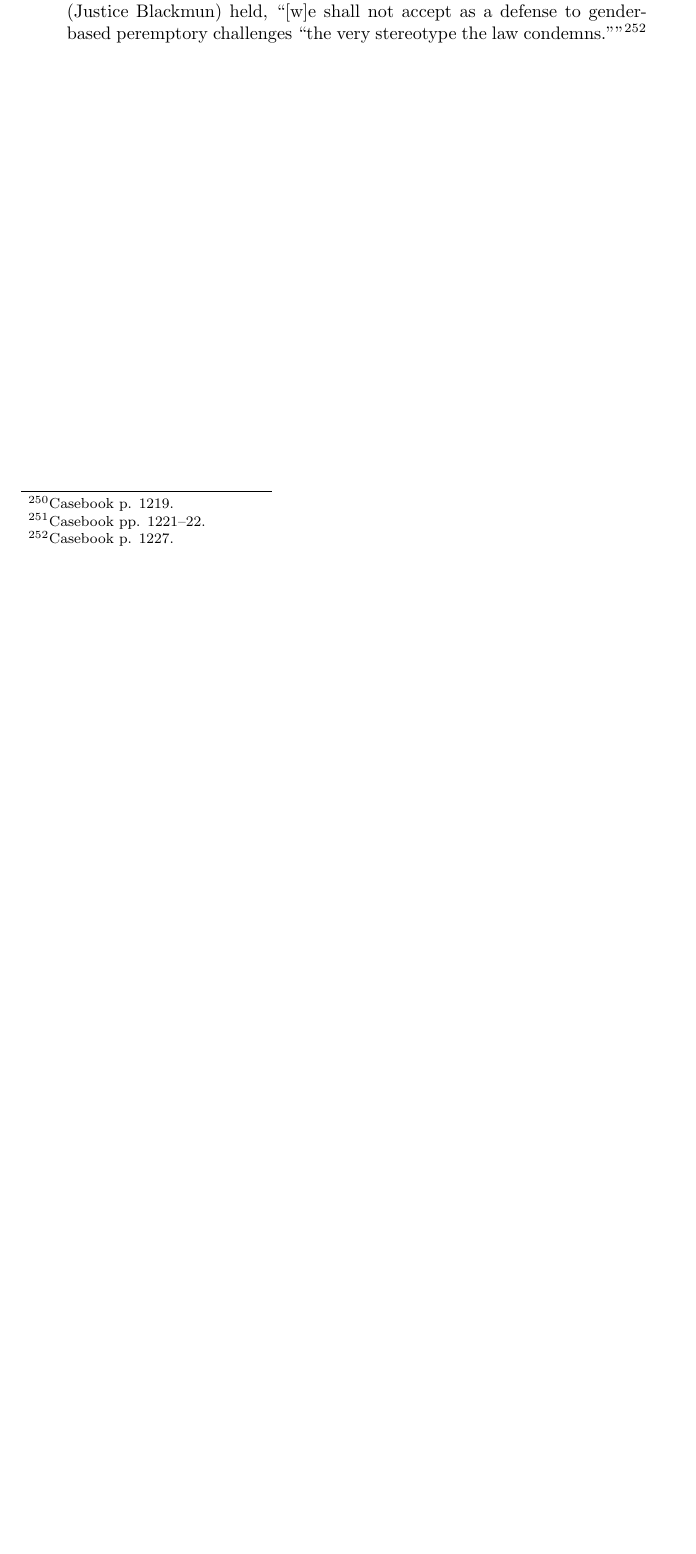
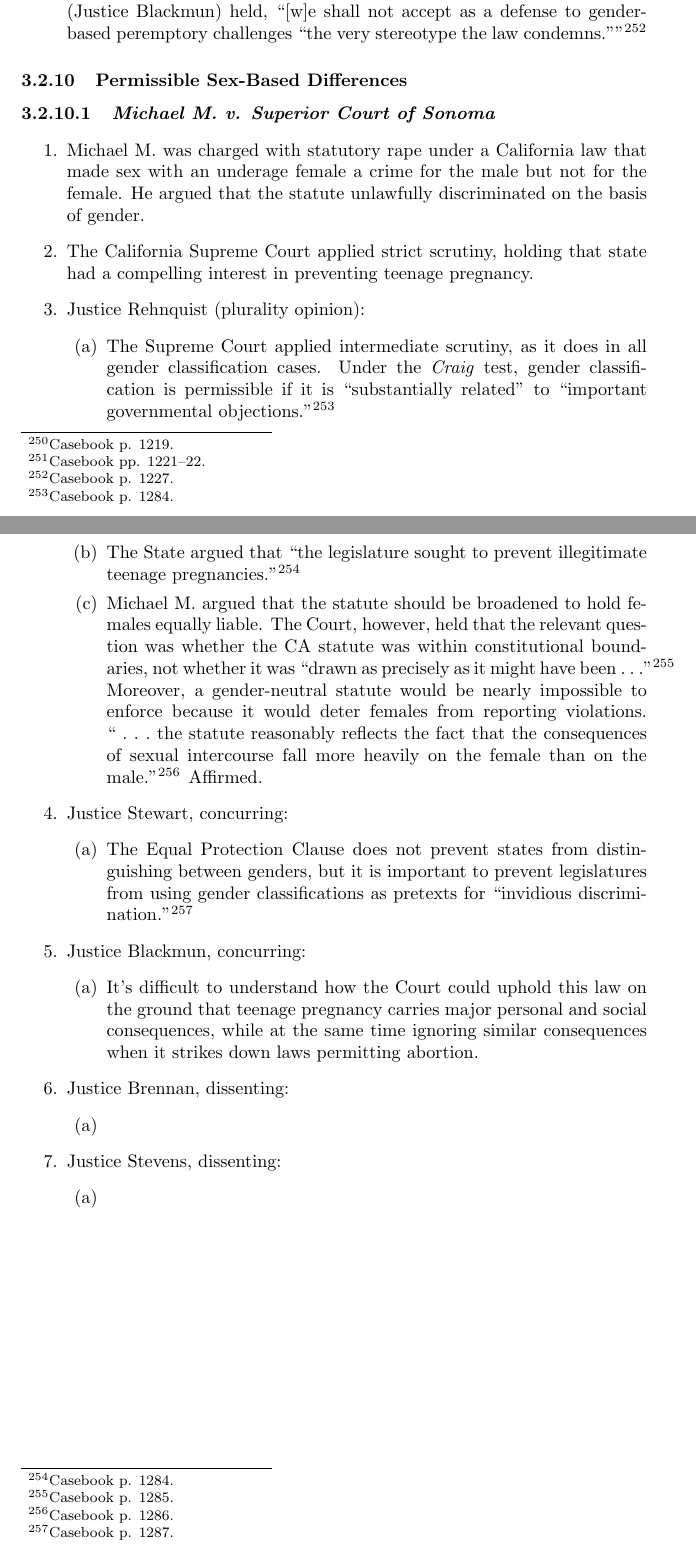
Before and after one commit to morninj/constitutional-law-outline, a LaTeX document (outline.tex, which reads sections/the-modern-constitution.tex): part of page 60 of 64 before the commit and two parts of pages 60 and 61 of 65 after it, the two joined at a grey line, cut so that both start at the same text, the shorter picture padded with empty space. Compiled offline with pdfLaTeX.

Commit message:
Outline Michael M.

```diff
--- a/sections/the-modern-constitution.tex
+++ b/sections/the-modern-constitution.tex
@@ -1354,13 +1354,60 @@ Classifications or for Gender Discrimination (And Are They the Same Thing?)}
 %     \item % TODO + notes, 1276-81
 % \end{enumerate}
 %
-% \subsubsection{Permissible Sex-Based Differences}
-%
-% \paragraph{\emph{Michael M. v. Superior Court of Sonoma}}
-%
-% \begin{enumerate}
-%     \item % TODO 1282-95
-% \end{enumerate}
+\subsubsection{Permissible Sex-Based Differences}
+
+\paragraph{\emph{Michael M. v. Superior Court of Sonoma}}
+
+\begin{enumerate}
+    \item Michael M. was charged with statutory rape under a California law
+    that made sex with an underage female a crime for the male but not for the
+    female. He argued that the statute unlawfully discriminated on the basis
+    of gender.
+    \item The California Supreme Court applied strict scrutiny, holding that
+    state had a compelling interest in preventing teenage pregnancy.
+    \item Justice Rehnquist (plurality opinion):
+    \begin{enumerate}
+        \item The Supreme Court applied intermediate scrutiny, as it does in
+        all gender classification cases. Under the \emph{Craig} test, gender
+        classification is permissible if it is ``substantially related'' to
+        ``important governmental objections.''\footnote{Casebook p. 1284.}
+        \item The State argued that ``the legislature sought to prevent
+        illegitimate teenage pregnancies.''\footnote{Casebook p. 1284.}
+        \item Michael M. argued that the statute should be broadened to hold
+        females equally liable. The Court, however, held that the relevant
+        question was whether the CA statute was within constitutional
+        boundaries, not whether it was ``drawn as precisely as it might have
+        been~.~.~.''\footnote{Casebook p. 1285.} Moreover, a gender-neutral
+        statute would be nearly impossible to enforce because it would deter
+        females from reporting violations.
+        ``~.~.~.~the statute reasonably reflects the fact that the
+        consequences of sexual intercourse fall more heavily on the female
+        than on the male.''\footnote{Casebook p. 1286.} Affirmed.
+    \end{enumerate}
+    \item Justice Stewart, concurring:
+    \begin{enumerate}
+        \item The Equal Protection Clause does not prevent states from
+        distinguishing between genders, but it is important to prevent
+        legislatures from using gender classifications as pretexts for
+        ``invidious discrimination.''\footnote{Casebook p. 1287.}
+    \end{enumerate}
+    \item Justice Blackmun, concurring:
+    \begin{enumerate}
+        \item It's difficult to understand how the Court could uphold this law
+        on the ground that teenage pregnancy carries major personal and social
+        consequences, while at the same time ignoring similar consequences
+        when it strikes down laws permitting abortion.
+    \end{enumerate}
+    \item Justice Brennan, dissenting:
+    \begin{enumerate}
+        \item % TODO 1289-1291
+    \end{enumerate}
+    \item Justice Stevens, dissenting:
+    \begin{enumerate}
+        \item % TODO 1291-1292
+    \end{enumerate}
+    % TODO discussion 1292-95
+\end{enumerate}
 %
 % \subsubsection{Separate Facilities}
 %
```
